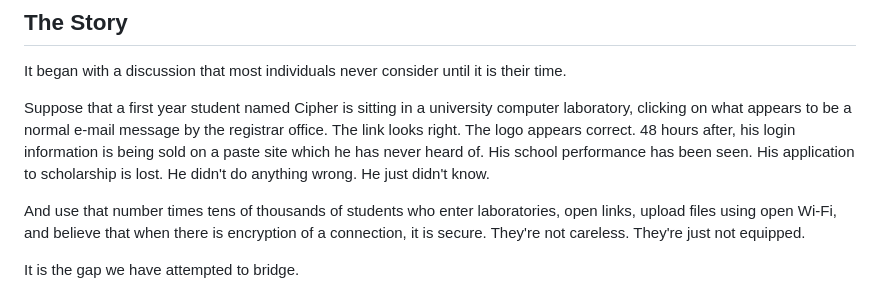
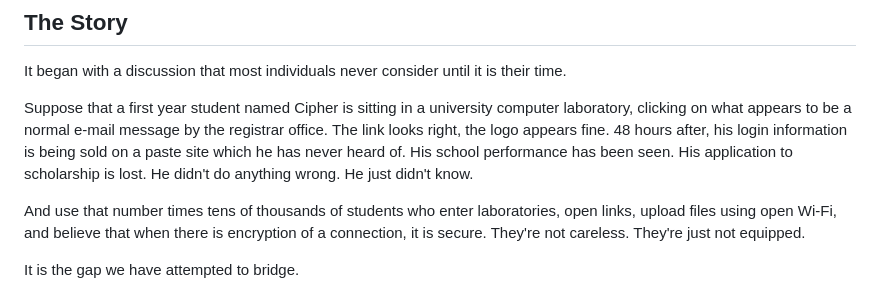
Before and after one commit to anshwppr/AMD-Slingshot-InsightX, a Markdown page: README.md, the part around the change. Rendered like a GitHub page.

Commit message:
Refine narrative about student security awareness
Improved clarity and flow in the story section.

```diff
--- a/README.md
+++ b/README.md
@@ -37,7 +37,7 @@ In contrast to traditional signature-based IDS tools, Digital Hygiene is plainly
 
 It began with a discussion that most individuals never consider until it is their time.
 
-Suppose that a first year student named Cipher is sitting in a university computer laboratory, clicking on what appears to be a normal e-mail message by the registrar office. The link looks right. The logo appears correct. 48 hours after, his login information is being sold on a paste site which he has never heard of. His school performance has been seen. His application to scholarship is lost. He didn't do anything wrong. He just didn't know.
+Suppose that a first year student named Cipher is sitting in a university computer laboratory, clicking on what appears to be a normal e-mail message by the registrar office. The link looks right, the logo appears fine. 48 hours after, his login information is being sold on a paste site which he has never heard of. His school performance has been seen. His application to scholarship is lost. He didn't do anything wrong. He just didn't know.
 
 And use that number times tens of thousands of students who enter laboratories, open links, upload files using open Wi-Fi, and believe that when there is encryption of a connection, it is secure. They're not careless. They're just not equipped.
 
```
